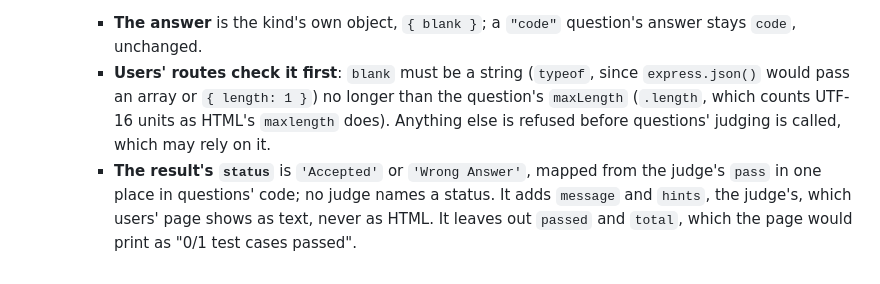
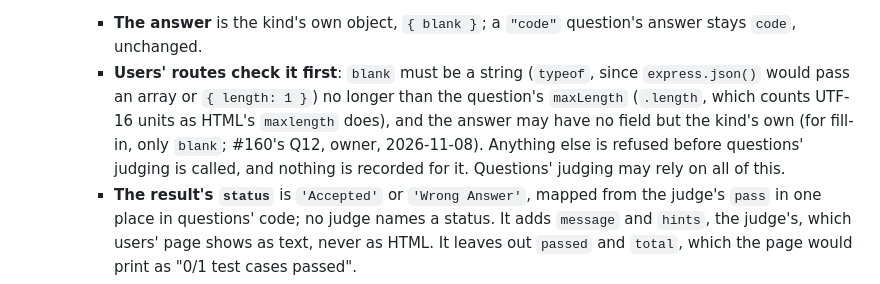
Before and after one commit to pflagerd/maxrecall-dsa.net, a Markdown page: docs/contracts.md, the part around the change. Drawn GitHub-style.

Commit message:
Contract 2: a fill-in answer may have only its kind's fields (#160, Q12)
The owner decided #160's Q12, 2026-11-08 ('your proposal'): the server
refuses an answer with any field but the kind's own (for fill-in, only
blank) before judging, and records nothing for it. Sent by questions 2
at the owner's word.

Co-Authored-By: Claude Opus 5.5 <noreply@anthropic.com>
Claude-Session: https://claude.ai/code/session_01DHrwEC15xLgeNiaBb2p6Gx

```diff
--- a/docs/contracts.md
+++ b/docs/contracts.md
@@ -95,9 +95,11 @@ security (`judge/sandbox-selftest.js`).
     - **Users' routes check it first**: `blank` must be a string
       (`typeof`, since `express.json()` would pass an array or
       `{ length: 1 }`) no longer than the question's `maxLength`
-      (`.length`, which counts UTF-16 units as HTML's `maxlength` does).
-      Anything else is refused before questions' judging is called, which
-      may rely on it.
+      (`.length`, which counts UTF-16 units as HTML's `maxlength` does),
+      and the answer may have no field but the kind's own (for fill-in,
+      only `blank`; #160's Q12, owner, 2026-11-08). Anything else is
+      refused before questions' judging is called, and nothing is
+      recorded for it. Questions' judging may rely on all of this.
     - **The result's `status`** is `'Accepted'` or `'Wrong Answer'`,
       mapped from the judge's `pass` in one place in questions' code; no
       judge names a status. It adds `message` and `hints`, the judge's,
```
